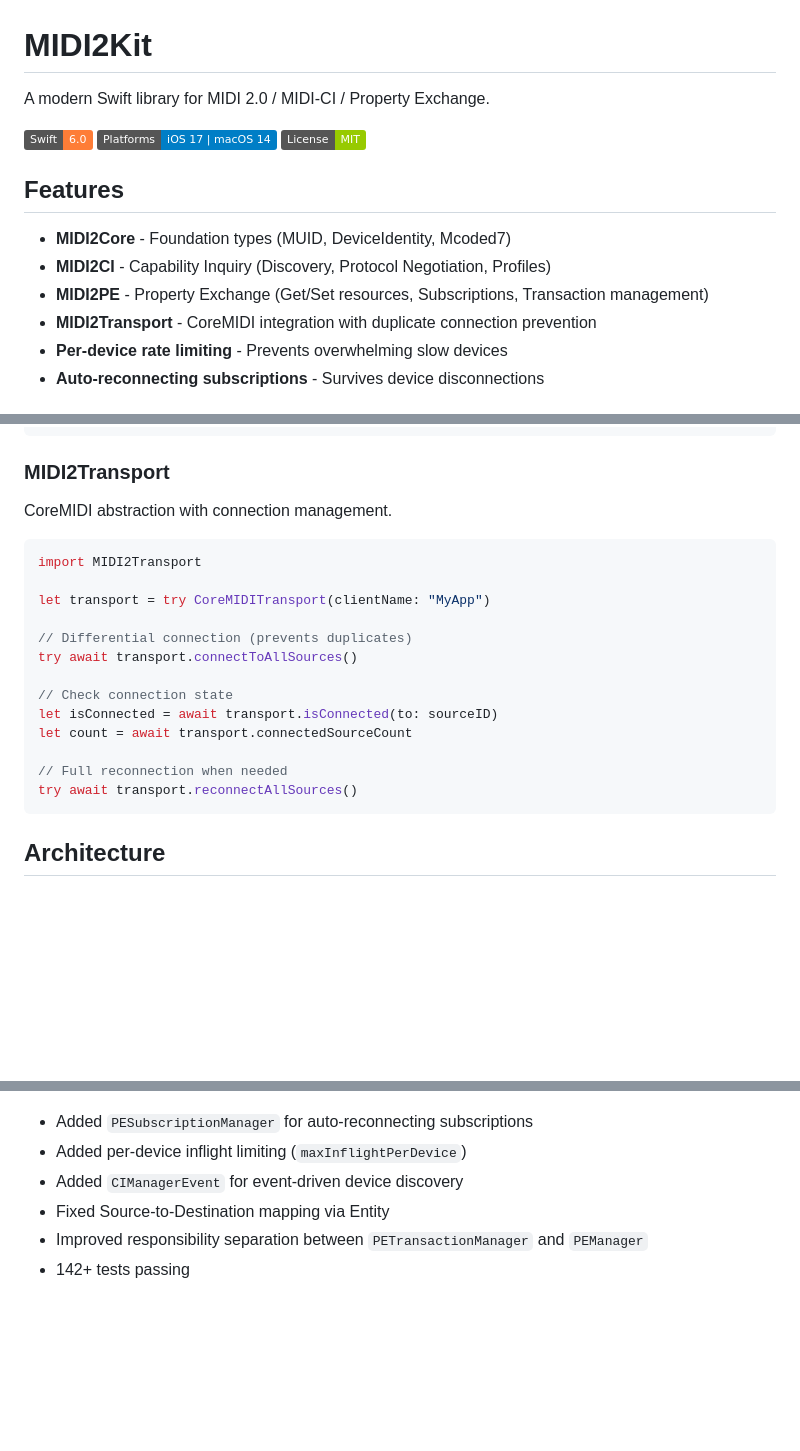
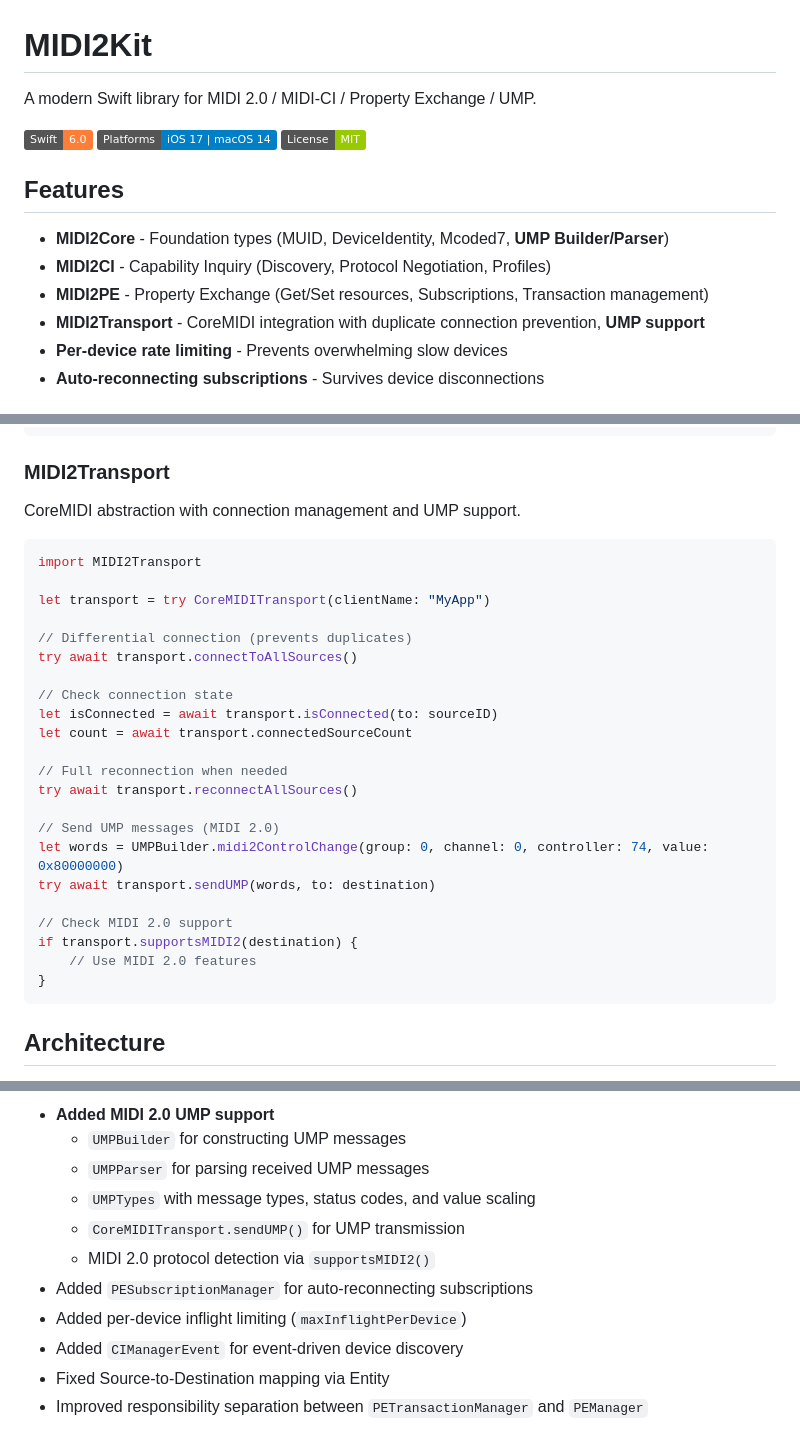
Before and after one commit to midi2kit/MIDI2Kit-SDK, a Markdown page: README.md, 3 parts joined by grey strips. GitHub-like rendering; badges without logos; blank space fills up the shorter version.

````diff
--- a/README.md
+++ b/README.md
@@ -1,6 +1,6 @@
 # MIDI2Kit
 
-A modern Swift library for MIDI 2.0 / MIDI-CI / Property Exchange.
+A modern Swift library for MIDI 2.0 / MIDI-CI / Property Exchange / UMP.
 
 [![Swift 6.0](https://img.shields.io/badge/Swift-6.0-orange.svg)](https://swift.org)
 [![Platforms](https://img.shields.io/badge/Platforms-iOS%2017%20|%20macOS%2014-blue.svg)](https://developer.apple.com)
@@ -8,10 +8,10 @@ A modern Swift library for MIDI 2.0 / MIDI-CI / Property Exchange.
 
 ## Features
 
-- **MIDI2Core** - Foundation types (MUID, DeviceIdentity, Mcoded7)
+- **MIDI2Core** - Foundation types (MUID, DeviceIdentity, Mcoded7, **UMP Builder/Parser**)
 - **MIDI2CI** - Capability Inquiry (Discovery, Protocol Negotiation, Profiles)
 - **MIDI2PE** - Property Exchange (Get/Set resources, Subscriptions, Transaction management)
-- **MIDI2Transport** - CoreMIDI integration with duplicate connection prevention
+- **MIDI2Transport** - CoreMIDI integration with duplicate connection prevention, **UMP support**
 - **Per-device rate limiting** - Prevents overwhelming slow devices
 - **Auto-reconnecting subscriptions** - Survives device disconnections
 
@@ -334,7 +504,7 @@ print(await transactionManager.diagnostics)
 
 ### MIDI2Transport
 
-CoreMIDI abstraction with connection management.
+CoreMIDI abstraction with connection management and UMP support.
 
 ```swift
 import MIDI2Transport
@@ -350,6 +520,15 @@ let count = await transport.connectedSourceCount
 
 // Full reconnection when needed
 try await transport.reconnectAllSources()
+
+// Send UMP messages (MIDI 2.0)
+let words = UMPBuilder.midi2ControlChange(group: 0, channel: 0, controller: 74, value: 0x80000000)
+try await transport.sendUMP(words, to: destination)
+
+// Check MIDI 2.0 support
+if transport.supportsMIDI2(destination) {
+    // Use MIDI 2.0 features
+}
 ```
 
 ## Architecture
@@ -391,7 +570,12 @@ See [Documentation/CHANGELOG.md](Documentation/CHANGELOG.md) for detailed versio
 
+- **Added MIDI 2.0 UMP support**
+  - `UMPBuilder` for constructing UMP messages
+  - `UMPParser` for parsing received UMP messages
+  - `UMPTypes` with message types, status codes, and value scaling
+  - `CoreMIDITransport.sendUMP()` for UMP transmission
+  - MIDI 2.0 protocol detection via `supportsMIDI2()`
 - Added `PESubscriptionManager` for auto-reconnecting subscriptions
 - Added per-device inflight limiting (`maxInflightPerDevice`)
 - Added `CIManagerEvent` for event-driven device discovery
 - Fixed Source-to-Destination mapping via Entity
 - Improved responsibility separation between `PETransactionManager` and `PEManager`
-- 142+ tests passing
````
Also changed, not shown: other parts of README.md (+171 -1 lines).
